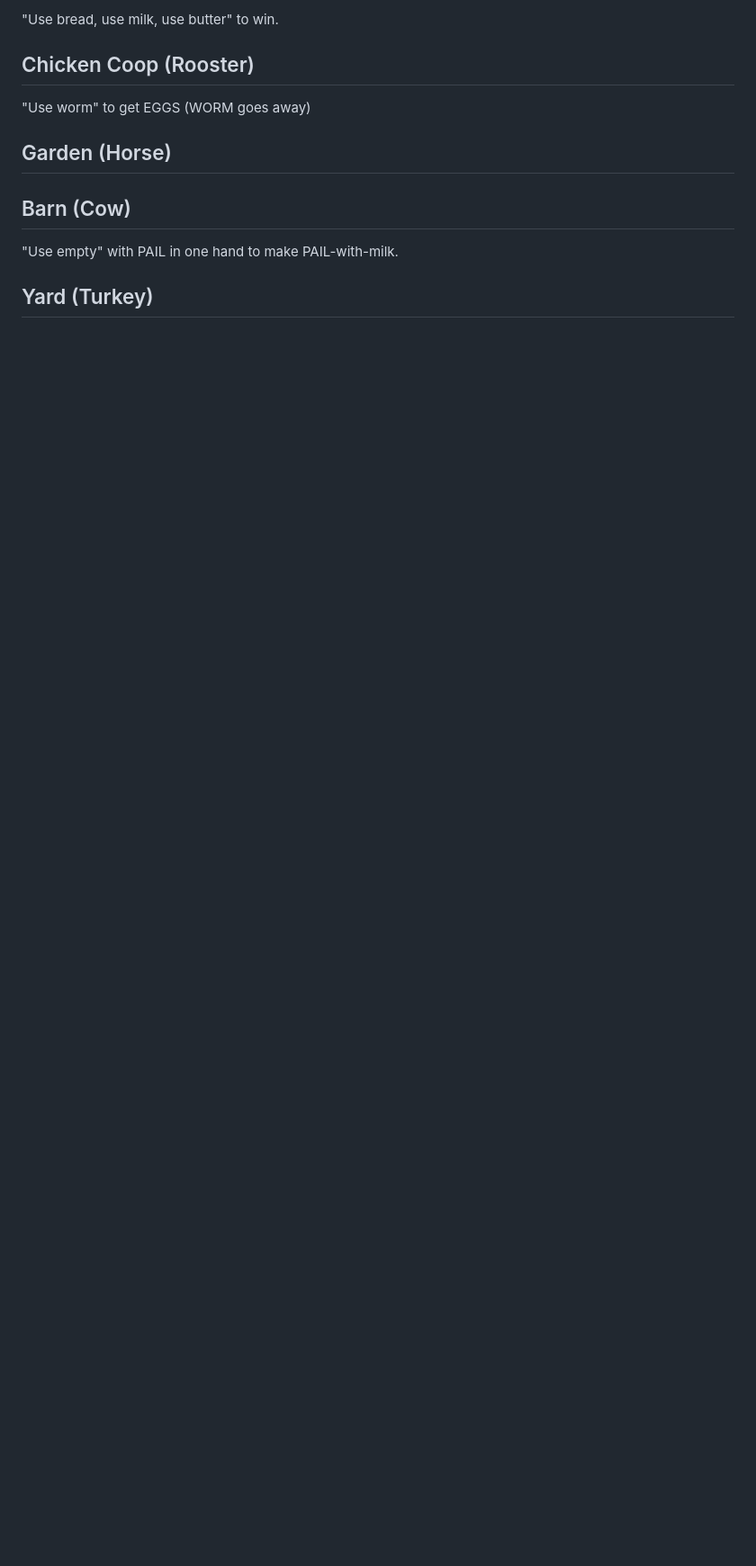
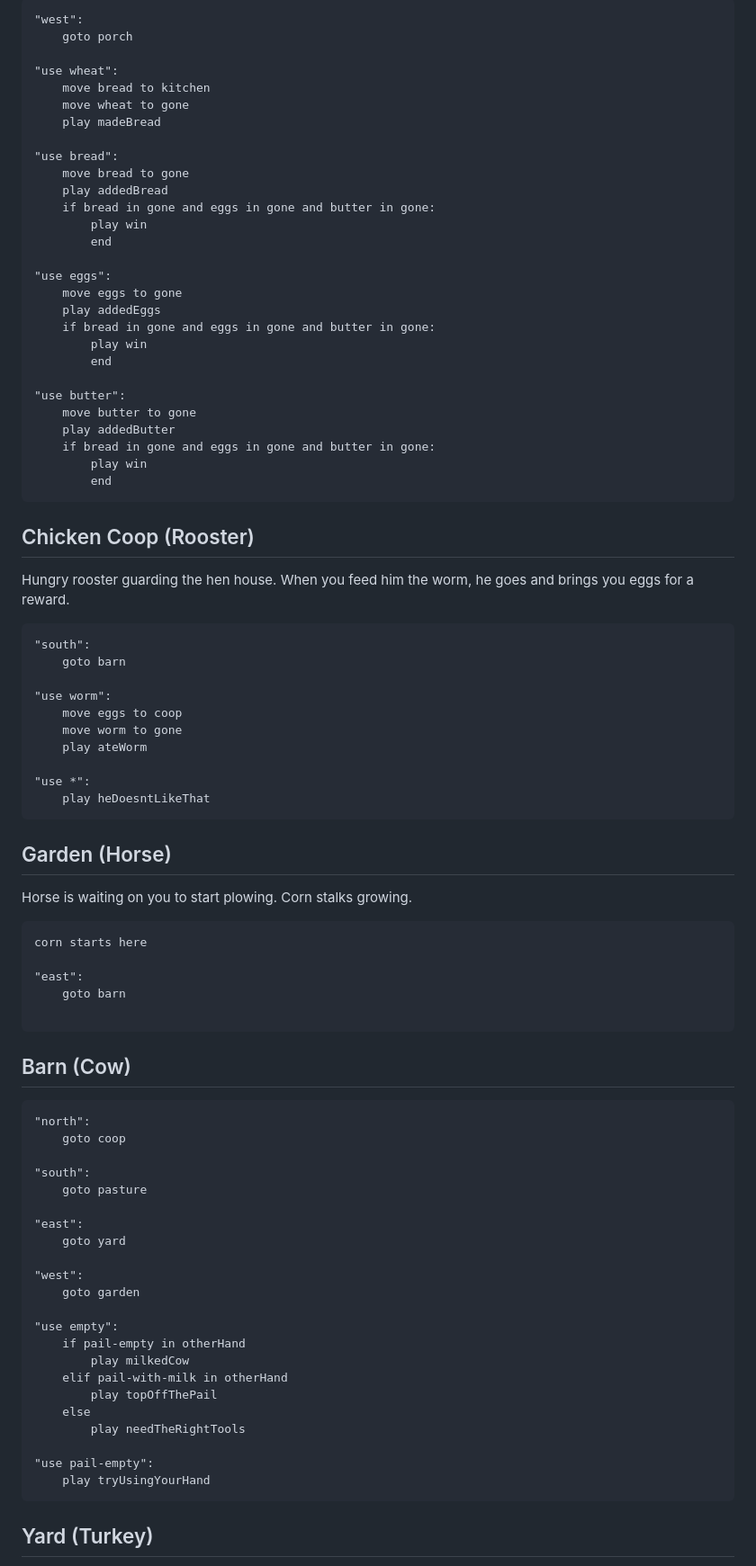
Before and after one commit to topherCantrell/farmer-cooks, a Markdown page: README.md, the part around the change printed below. Shown: that part at 90% size. Drawn GitHub-style; blank space fills up the shorter version.

````diff
--- a/README.md
+++ b/README.md
@@ -20,15 +54,90 @@ The ultimate goal is to make French Toast. The audio prompts include all 12 of t
 
-"Use bread, use milk, use butter" to win.
+```
+"west":
+    goto porch
+
+"use wheat":
+    move bread to kitchen
+    move wheat to gone
+    play madeBread
+
+"use bread":
+    move bread to gone
+    play addedBread
+    if bread in gone and eggs in gone and butter in gone:
+        play win
+        end
+
+"use eggs":
+    move eggs to gone
+    play addedEggs
+    if bread in gone and eggs in gone and butter in gone:
+        play win
+        end
+
+"use butter":
+    move butter to gone
+    play addedButter
+    if bread in gone and eggs in gone and butter in gone:
+        play win
+        end
+```
 
 ## Chicken Coop (Rooster)
 
-"Use worm" to get EGGS (WORM goes away)
+Hungry rooster guarding the hen house. When you feed him the worm, he goes and brings you eggs for a reward.
+
+```
+"south":
+    goto barn
+
+"use worm":
+    move eggs to coop
+    move worm to gone
+    play ateWorm
+
+"use *":
+    play heDoesntLikeThat
+```
 
 ## Garden (Horse)
 
+Horse is waiting on you to start plowing. Corn stalks growing.
+
+```
+corn starts here
+
+"east":
+    goto barn
+
+```
+
 ## Barn (Cow)
 
-"Use empty" with PAIL in one hand to make PAIL-with-milk.
+```
+"north":
+    goto coop
+
+"south":
+    goto pasture
+
+"east":
+    goto yard
+
+"west":
+    goto garden
+
+"use empty":
+    if pail-empty in otherHand
+        play milkedCow
+    elif pail-with-milk in otherHand
+        play topOffThePail
+    else
+        play needTheRightTools
+
+"use pail-empty":
+    play tryUsingYourHand
+```
 
 ## Yard (Turkey)
 
````
Also changed, not shown: other parts of README.md (+132 -8 lines), art/map.jpg, 1 other file.
